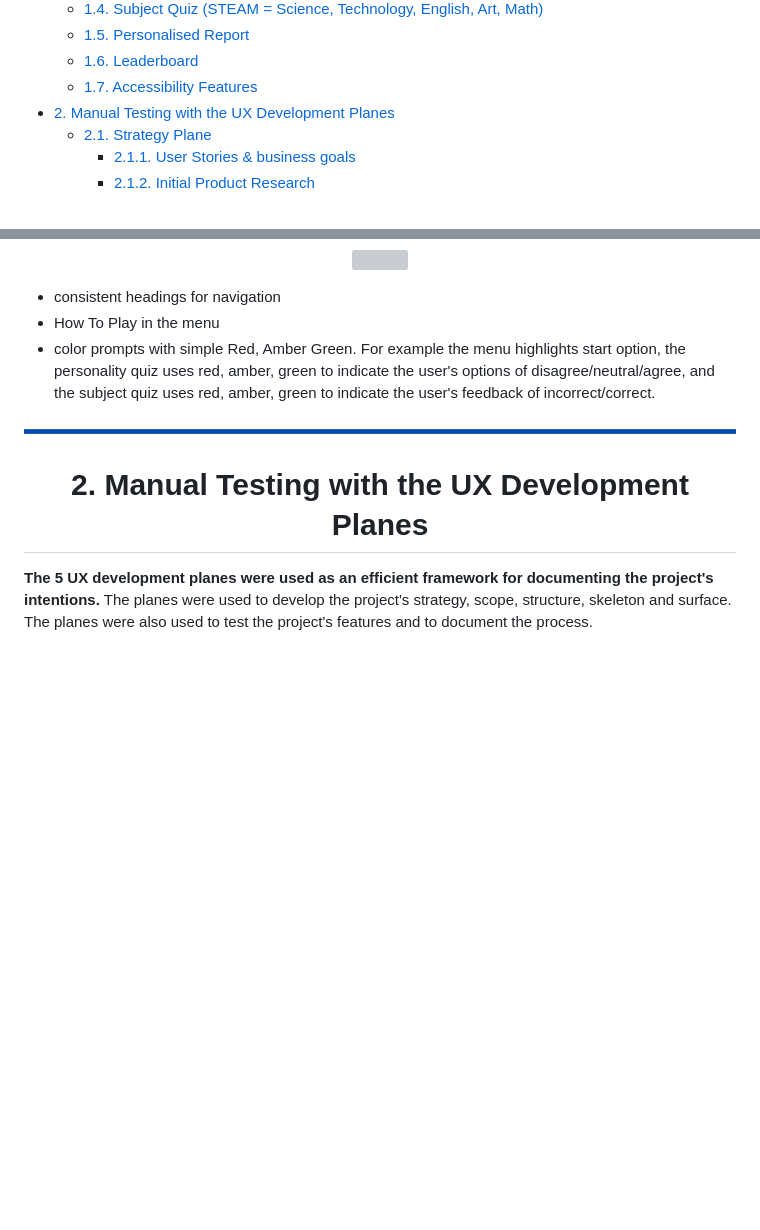
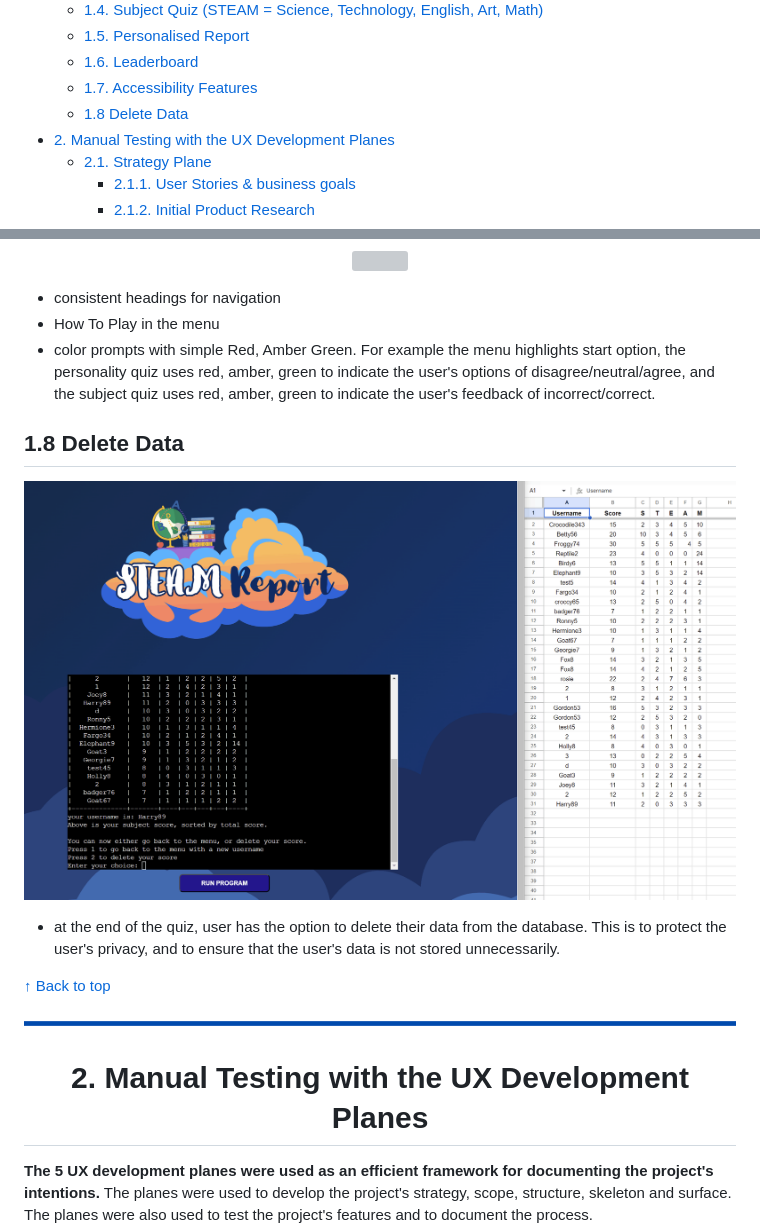
Before and after one commit to lmcrean/Steam-Report, a Markdown page: README.md, 2 parts joined by grey strips. Drawn GitHub-style; pictures changed too: assets/media/documentation/deleterow.gif (added); blank space fills up the shorter version; grey boxes are pictures that could not be loaded.

```diff
--- a/README.md
+++ b/README.md
@@ -52,6 +52,7 @@ Full Table of Contents: <!-- omit in toc --></div>
   - [1.5. Personalised Report](#15-personalised-report)
   - [1.6. Leaderboard](#16-leaderboard)
   - [1.7. Accessibility Features](#17-accessibility-features)
+  - [1.8 Delete Data](#18-delete-data)
 - [2. Manual Testing with the UX Development Planes](#2-manual-testing-with-the-ux-development-planes)
   - [2.1. Strategy Plane](#21-strategy-plane)
     - [2.1.1. User Stories \& business goals](#211-user-stories--business-goals)
@@ -146,6 +147,14 @@ The application is built with accessibility in mind, focusing on readability and
  - consistent headings for navigation
  - How To Play in the menu
  - color prompts with simple Red, Amber Green. For example the menu highlights start option, the personality quiz uses red, amber, green to indicate the user's options of disagree/neutral/agree, and the subject quiz uses red, amber, green to indicate the user's feedback of incorrect/correct.
+
+## 1.8 Delete Data
+
+![](assets/media/documentation/deleterow.gif)
+
+- at the end of the quiz, user has the option to delete their data from the database. This is to protect the user's privacy, and to ensure that the user's data is not stored unnecessarily.
+
+[↑ Back to top](#Steam-Report)
 
 <div align=center><img src="assets/media/documentation/color-line-break.png" width="800">
 
```
Also changed, not shown: 1 other file.
